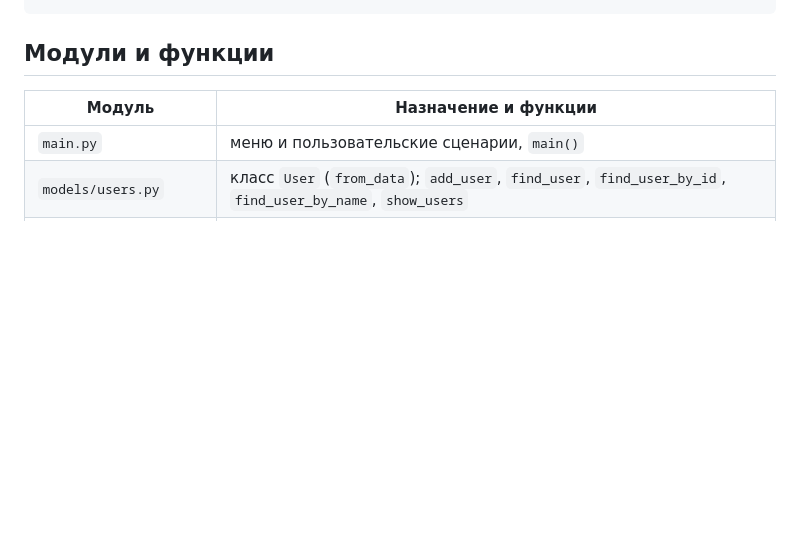
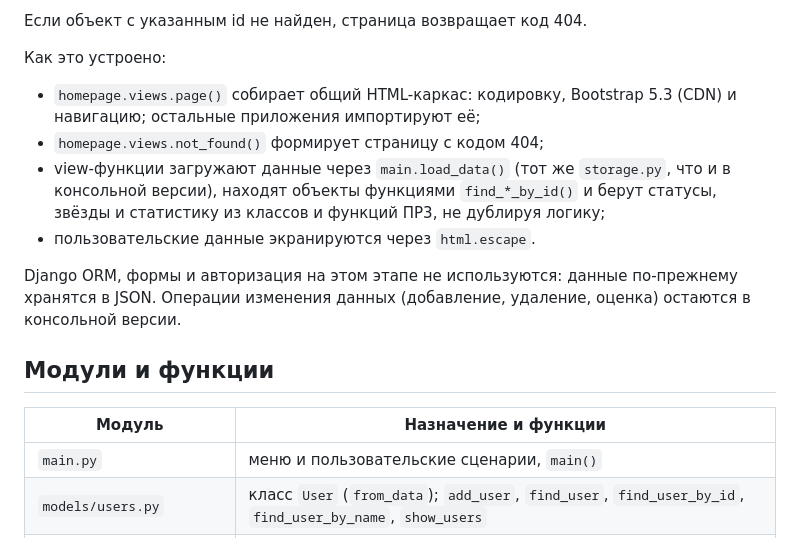
Before and after one commit to VLADISLAVE2006/Music_Collection_Service, a Markdown page: README.md, the part around one of its changes. GitHub-like rendering; blank space fills up the shorter version.

```diff
--- a/README.md
+++ b/README.md
@@ -137,3 +180,19 @@ MyProject/
+Если объект с указанным id не найден, страница возвращает код 404.
+
+Как это устроено:
+
+- `homepage.views.page()` собирает общий HTML-каркас: кодировку, Bootstrap
+  5.3 (CDN) и навигацию; остальные приложения импортируют её;
+- `homepage.views.not_found()` формирует страницу с кодом 404;
+- view-функции загружают данные через `main.load_data()` (тот же
+  `storage.py`, что и в консольной версии), находят объекты функциями
+  `find_*_by_id()` и берут статусы, звёзды и статистику из классов и
+  функций ПР3, не дублируя логику;
+- пользовательские данные экранируются через `html.escape`.
+
+Django ORM, формы и авторизация на этом этапе не используются: данные
+по-прежнему хранятся в JSON. Операции изменения данных (добавление,
+удаление, оценка) остаются в консольной версии.
 
 ## Модули и функции
 
```
Also changed, not shown: other parts of README.md (+75 -7 lines).
